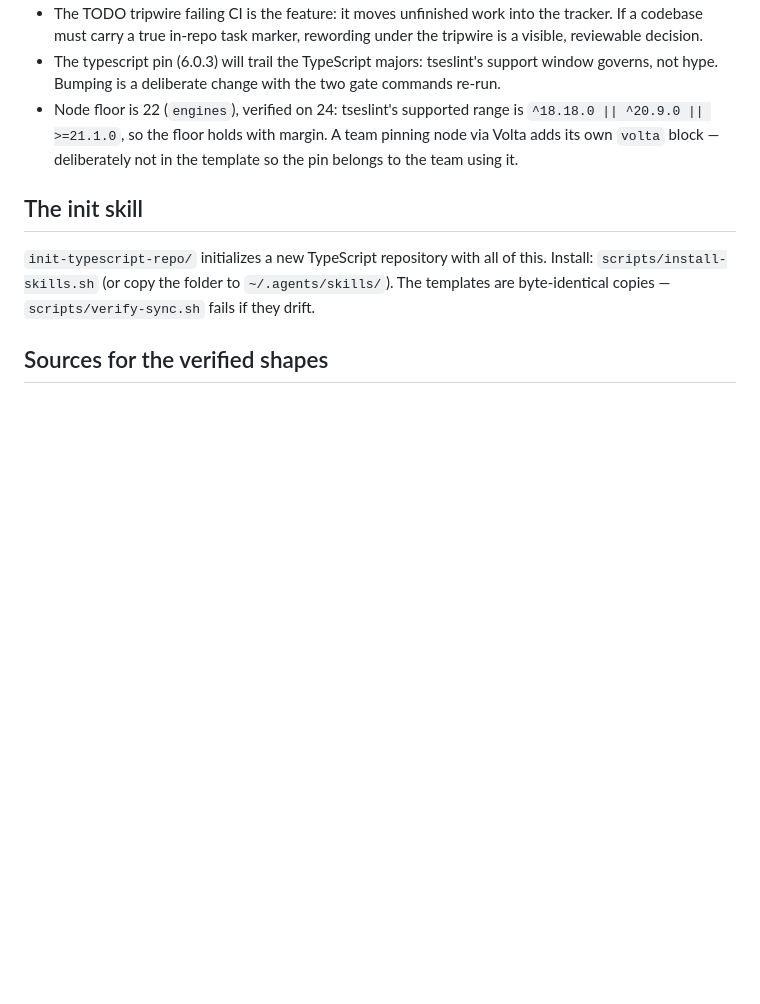
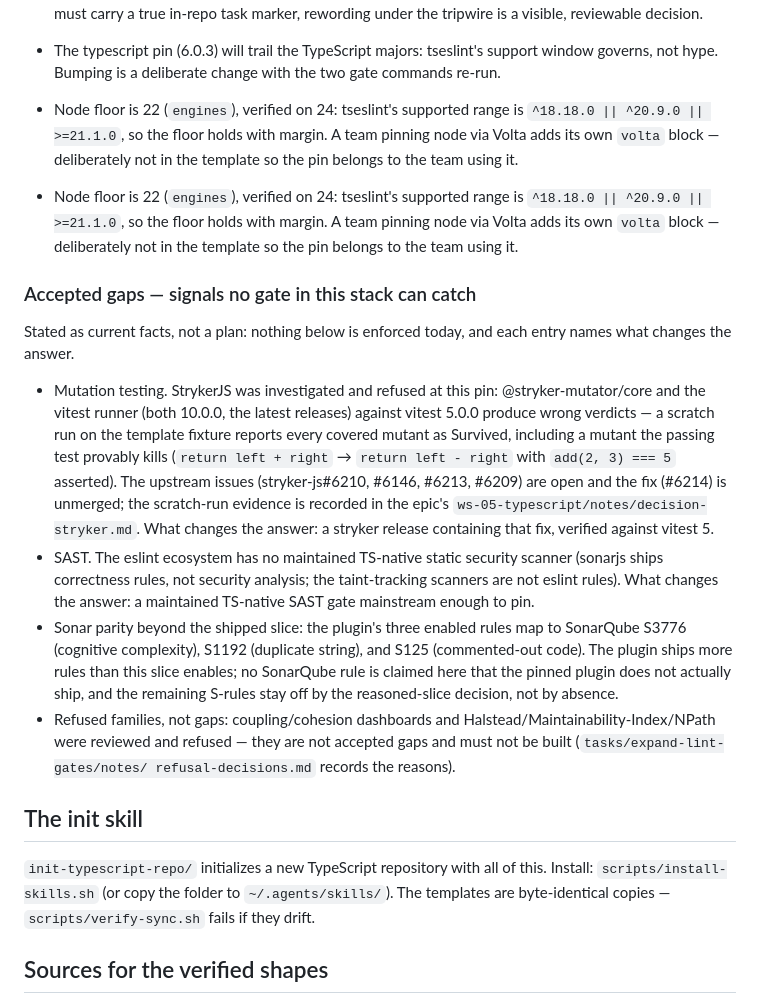
Before and after one commit to PhillipChaffee/67-sus-95-clean, a Markdown page: typescript/README.md, the part around the change. Drawn GitHub-style; blank space fills up the shorter version.

Commit message:
Document the accepted gaps and the stryker refusal in the typescript README

```diff
--- a/typescript/README.md
+++ b/typescript/README.md
@@ -462,6 +462,41 @@ after `npm ci`, on node 24 with actions/setup-node@v7.
   team pinning node via Volta adds its own `volta` block — deliberately not
   in the template so the pin belongs to the team using it.
 
+- Node floor is 22 (`engines`), verified on 24: tseslint's supported range
+  is `^18.18.0 || ^20.9.0 || >=21.1.0`, so the floor holds with margin. A
+  team pinning node via Volta adds its own `volta` block — deliberately not
+  in the template so the pin belongs to the team using it.
+
+### Accepted gaps — signals no gate in this stack can catch
+
+Stated as current facts, not a plan: nothing below is enforced today, and
+each entry names what changes the answer.
+
+- Mutation testing. StrykerJS was investigated and refused at this pin:
+  @stryker-mutator/core and the vitest runner (both 10.0.0, the latest
+  releases) against vitest 5.0.0 produce wrong verdicts — a scratch run on
+  the template fixture reports every covered mutant as Survived, including
+  a mutant the passing test provably kills (`return left + right` →
+  `return left - right` with `add(2, 3) === 5` asserted). The upstream
+  issues (stryker-js#6210, #6146, #6213, #6209) are open and the fix
+  (#6214) is unmerged; the scratch-run evidence is recorded in the epic's
+  `ws-05-typescript/notes/decision-stryker.md`. What changes the answer: a
+  stryker release containing that fix, verified against vitest 5.
+- SAST. The eslint ecosystem has no maintained TS-native static security
+  scanner (sonarjs ships correctness rules, not security analysis; the
+  taint-tracking scanners are not eslint rules). What changes the answer:
+  a maintained TS-native SAST gate mainstream enough to pin.
+- Sonar parity beyond the shipped slice: the plugin's three enabled rules
+  map to SonarQube S3776 (cognitive complexity), S1192 (duplicate string),
+  and S125 (commented-out code). The plugin ships more rules than this
+  slice enables; no SonarQube rule is claimed here that the pinned plugin
+  does not actually ship, and the remaining S-rules stay off by the
+  reasoned-slice decision, not by absence.
+- Refused families, not gaps: coupling/cohesion dashboards and
+  Halstead/Maintainability-Index/NPath were reviewed and refused — they are
+  not accepted gaps and must not be built (`tasks/expand-lint-gates/notes/
+  refusal-decisions.md` records the reasons).
+
 ## The init skill
 
 `init-typescript-repo/` initializes a new TypeScript repository with all of
```
Also changed, not shown: 1 other file.
